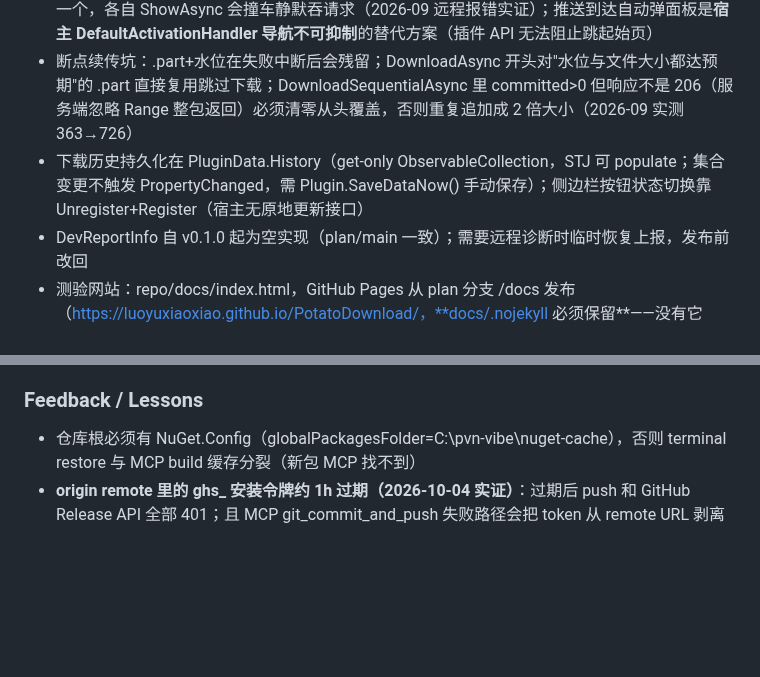
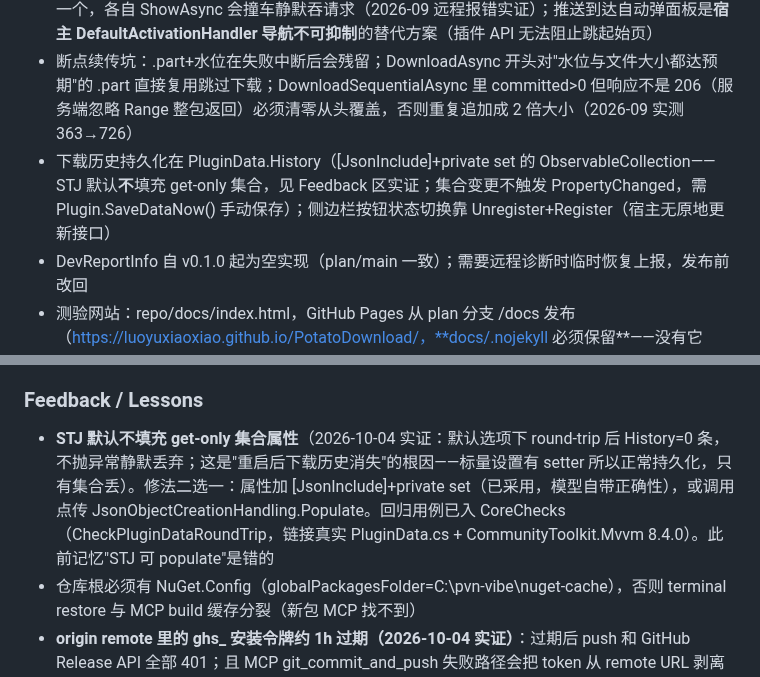
Before and after one commit to luoyuxiaoxiao/PotatoDownload, a Markdown page: AGENTS.md, 2 parts joined by grey strips. Drawn GitHub-style; blank space fills up the shorter version.

Commit message:
docs: correct STJ get-only collection claim, record history-loss root cause

```diff
--- a/AGENTS.md
+++ b/AGENTS.md
@@ -66,7 +66,7 @@
 - UI：侧边栏按钮"下载"→ ContentDialog 弹窗（DownloadProgressDialog，纯C#，Chrome 风格：进行中+历史记录两区，行内暂停/继续/取消图标按钮），无独立页面；设置页 UserControl1（纯C#）；主题资源查找走 Helper/PluginTheme。DownloadTask 是普通轮询模型（不是 ObservableObject）：下载写 Received（Interlocked），解压发布不可变字节快照；面板每 500ms 轮询、三秒滑窗算速度，重建复用活动行保留采样；百分比向下保留一位、进行中最多 99.9%，未知总量/校验/入库用不定进度；暂停记住原阶段，不能拿下载满进度冒充解压进度
 - 交互语义：自动下载 ON=立即下载并自动弹下载面板；OFF=弹"确认下载"ContentDialog；**全部弹窗（确认/下载面板）经 Plugin_Ui 的 EnqueueDialog 串行协调器**——ContentDialog 同时只能开一个，各自 ShowAsync 会撞车静默吞请求（2026-09 远程报错实证）；推送到达自动弹面板是**宿主 DefaultActivationHandler 导航不可抑制**的替代方案（插件 API 无法阻止跳起始页）
 - 断点续传坑：.part+水位在失败中断后会残留；DownloadAsync 开头对"水位与文件大小都达预期"的 .part 直接复用跳过下载；DownloadSequentialAsync 里 committed>0 但响应不是 206（服务端忽略 Range 整包返回）必须清零从头覆盖，否则重复追加成 2 倍大小（2026-09 实测 363→726）
-- 下载历史持久化在 PluginData.History（get-only ObservableCollection，STJ 可 populate；集合变更不触发 PropertyChanged，需 Plugin.SaveDataNow() 手动保存）；侧边栏按钮状态切换靠 Unregister+Register（宿主无原地更新接口）
+- 下载历史持久化在 PluginData.History（[JsonInclude]+private set 的 ObservableCollection——STJ 默认**不**填充 get-only 集合，见 Feedback 区实证；集合变更不触发 PropertyChanged，需 Plugin.SaveDataNow() 手动保存）；侧边栏按钮状态切换靠 Unregister+Register（宿主无原地更新接口）
 - DevReportInfo 自 v0.1.0 起为空实现（plan/main 一致）；需要远程诊断时临时恢复上报，发布前改回
 - 测验网站：repo/docs/index.html，GitHub Pages 从 plan 分支 /docs 发布（https://luoyuxiaoxiao.github.io/PotatoDownload/，**docs/.nojekyll 必须保留**——没有它 Jekyll 构建直接失败 2026-09-13 实证；Pages 支持 Range 回 206，构建约 1 分钟），也可 file:// 直开；构链/触发逻辑逐字移植 Shionlib helpers/{protocol,potatovn}.ts（URLSearchParams 编码 + 隐藏 a 点击 + 可调"签名等待"延时），**移植段不要改**，测试开关（provider 覆盖/缺参/不校验/密码/格式覆盖）只在 buildInstallUrl 包装层（等价性自检 `Tests/SiteCheck/check.ts`，deno 对照本机 Shionlib 克隆逐字节比对，改页面构链后必跑）；载荷 docs/payload/test_game.zip 经 Pages 公网直链下发（SSRF 修复后本地服务器不可用），改载荷后跑 make-payload.ps1 并更新页面 PAYLOAD 常量；宿主侧安装入口：插件页"从本地压缩包安装"（AddPluginFromLocalZip）
 - 插件内推送测试（侧边栏按钮/TestPushDialog/Helper/TestPush.cs）已于 2026-09-13 移除，测验统一走 docs 网站，发布前不再需要删测试代码
@@ -75,6 +75,7 @@
 
 ### Feedback / Lessons
 <!-- 用户纠正过的做法 + 原因。例：- 不要 mock 数据库测试，原因：上次 mock 通过但生产迁移失败 -->
+- **STJ 默认不填充 get-only 集合属性**（2026-10-04 实证：默认选项下 round-trip 后 History=0 条，不抛异常静默丢弃；这是"重启后下载历史消失"的根因——标量设置有 setter 所以正常持久化，只有集合丢）。修法二选一：属性加 [JsonInclude]+private set（已采用，模型自带正确性），或调用点传 JsonObjectCreationHandling.Populate。回归用例已入 CoreChecks（CheckPluginDataRoundTrip，链接真实 PluginData.cs + CommunityToolkit.Mvvm 8.4.0）。此前记忆"STJ 可 populate"是错的
 - 仓库根必须有 NuGet.Config（globalPackagesFolder=C:\pvn-vibe\nuget-cache），否则 terminal restore 与 MCP build 缓存分裂（新包 MCP 找不到）
 - **origin remote 里的 ghs_ 安装令牌约 1h 过期（2026-10-04 实证）**：过期后 push 和 GitHub Release API 全部 401；且 MCP git_commit_and_push 失败路径会把 token 从 remote URL 剥离（set-url 成无凭据 URL），凭证管理器无缓存（GCM 交互被禁）。**恢复方式只有 link_github_repo 带用户提供的 PAT——新开会话不会重新 stamp**（2026-10-04 二次实证：新会话里 link_github_repo 不传 token 返回 has_token:false，MCP push 只沿用现有无凭据 URL 直接 401）；恢复前本地 commit 发不出去、GitHub Release 无法改。**link_github_repo 带 PAT 绑定后 token 只存平台侧，不会注入本地 remote URL**，需手动 `git remote set-url origin https://x-access-token:<pat>@github.com/...` 才能 push；REST API 用 `Authorization: Bearer <pat>`（2026-10-04 实证全通）
 - 插件 csproj 必须含模板的 PackPlugin/_StampPluginNamespace target 才能产出 artifacts/plugin.pvnplugin.zip；模板在 C:\pvn-vibe\plugin-base
```
